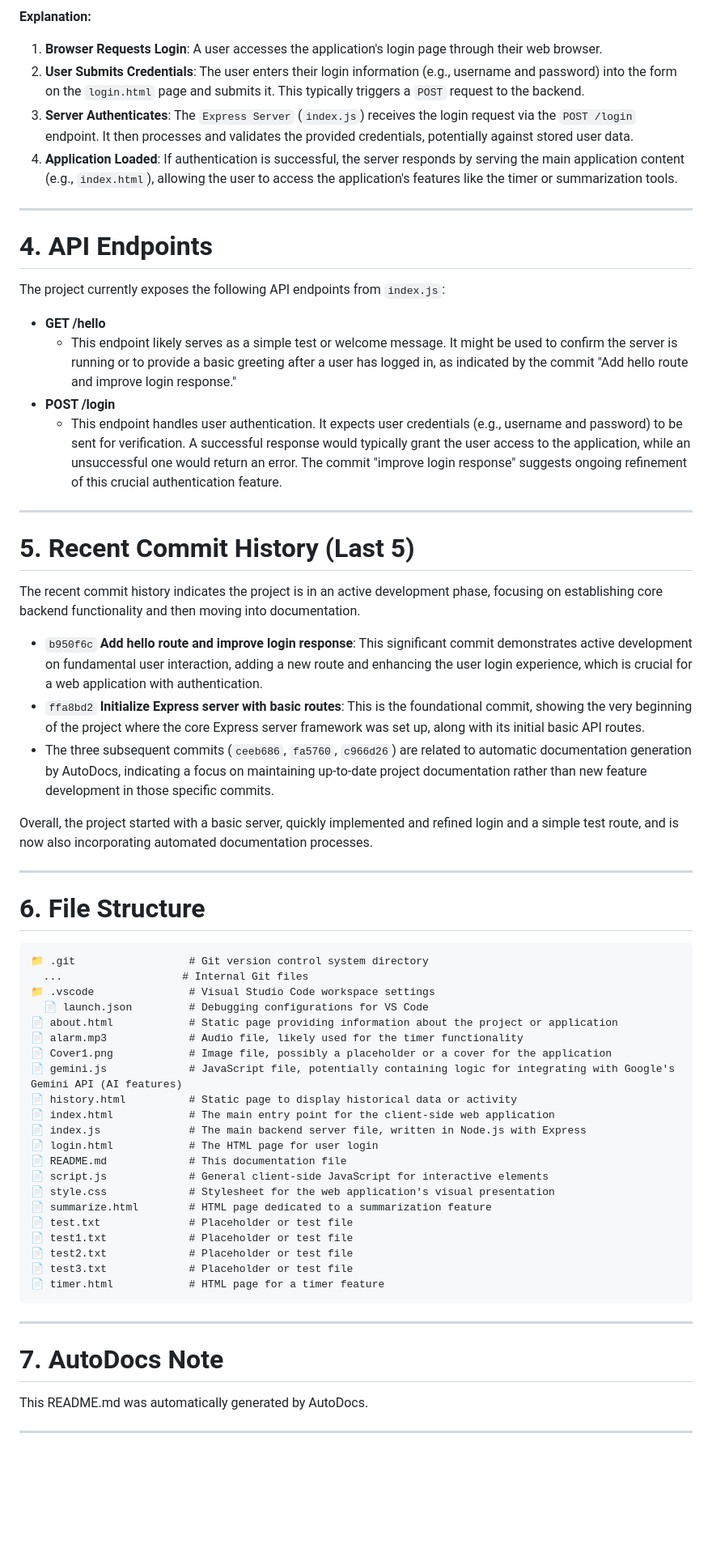
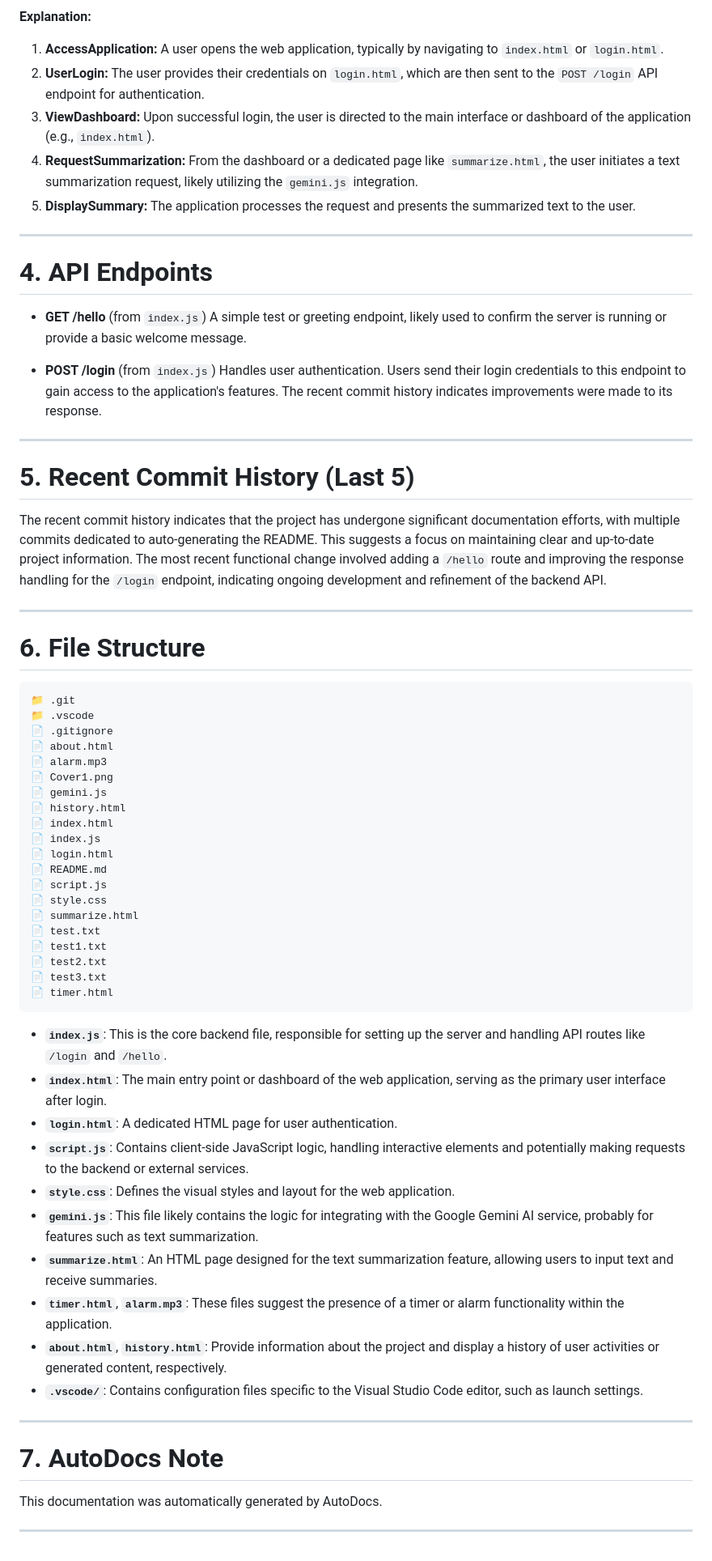
Before and after one commit to yogithasivakumar/FocusZen, a Markdown page: README.md, the part around the change printed below. Shown: that part at 81% size. Rendered like a GitHub page; blank space fills up the shorter version.

Commit message:
docs: auto-generate README using AutoDocs

````diff
--- a/README.md
+++ b/README.md
@@ -28,66 +27,70 @@ flowchart TD
 ```
 
 **Explanation:**
-1.  **Browser Requests Login**: A user accesses the application's login page through their web browser.
-2.  **User Submits Credentials**: The user enters their login information (e.g., username and password) into the form on the `login.html` page and submits it. This typically triggers a `POST` request to the backend.
-3.  **Server Authenticates**: The `Express Server` (`index.js`) receives the login request via the `POST /login` endpoint. It then processes and validates the provided credentials, potentially against stored user data.
-4.  **Application Loaded**: If authentication is successful, the server responds by serving the main application content (e.g., `index.html`), allowing the user to access the application's features like the timer or summarization tools.
+1.  **AccessApplication:** A user opens the web application, typically by navigating to `index.html` or `login.html`.
+2.  **UserLogin:** The user provides their credentials on `login.html`, which are then sent to the `POST /login` API endpoint for authentication.
+3.  **ViewDashboard:** Upon successful login, the user is directed to the main interface or dashboard of the application (e.g., `index.html`).
+4.  **RequestSummarization:** From the dashboard or a dedicated page like `summarize.html`, the user initiates a text summarization request, likely utilizing the `gemini.js` integration.
+5.  **DisplaySummary:** The application processes the request and presents the summarized text to the user.
 
 ---
 
 # 4. API Endpoints
 
-The project currently exposes the following API endpoints from `index.js`:
+*   **GET /hello** (from `index.js`)
+    A simple test or greeting endpoint, likely used to confirm the server is running or provide a basic welcome message.
 
-*   **GET /hello**
-    *   This endpoint likely serves as a simple test or welcome message. It might be used to confirm the server is running or to provide a basic greeting after a user has logged in, as indicated by the commit "Add hello route and improve login response."
-*   **POST /login**
-    *   This endpoint handles user authentication. It expects user credentials (e.g., username and password) to be sent for verification. A successful response would typically grant the user access to the application, while an unsuccessful one would return an error. The commit "improve login response" suggests ongoing refinement of this crucial authentication feature.
+*   **POST /login** (from `index.js`)
+    Handles user authentication. Users send their login credentials to this endpoint to gain access to the application's features. The recent commit history indicates improvements were made to its response.
 
 ---
 
 # 5. Recent Commit History (Last 5)
 
-The recent commit history indicates the project is in an active development phase, focusing on establishing core backend functionality and then moving into documentation.
-
-*   `b950f6c` **Add hello route and improve login response**: This significant commit demonstrates active development on fundamental user interaction, adding a new route and enhancing the user login experience, which is crucial for a web application with authentication.
-*   `ffa8bd2` **Initialize Express server with basic routes**: This is the foundational commit, showing the very beginning of the project where the core Express server framework was set up, along with its initial basic API routes.
-*   The three subsequent commits (`ceeb686`, `fa5760`, `c966d26`) are related to automatic documentation generation by AutoDocs, indicating a focus on maintaining up-to-date project documentation rather than new feature development in those specific commits.
-
-Overall, the project started with a basic server, quickly implemented and refined login and a simple test route, and is now also incorporating automated documentation processes.
+The recent commit history indicates that the project has undergone significant documentation efforts, with multiple commits dedicated to auto-generating the README. This suggests a focus on maintaining clear and up-to-date project information. The most recent functional change involved adding a `/hello` route and improving the response handling for the `/login` endpoint, indicating ongoing development and refinement of the backend API.
 
 ---
 
 # 6. File Structure
 
 ```
-📁 .git                  # Git version control system directory
-  ...                   # Internal Git files
-📁 .vscode               # Visual Studio Code workspace settings
-  📄 launch.json         # Debugging configurations for VS Code
-📄 about.html            # Static page providing information about the project or application
-📄 alarm.mp3             # Audio file, likely used for the timer functionality
-📄 Cover1.png            # Image file, possibly a placeholder or a cover for the application
-📄 gemini.js             # JavaScript file, potentially containing logic for integrating with Google's Gemini API (AI features)
-📄 history.html          # Static page to display historical data or activity
-📄 index.html            # The main entry point for the client-side web application
-📄 index.js              # The main backend server file, written in Node.js with Express
-📄 login.html            # The HTML page for user login
-📄 README.md             # This documentation file
-📄 script.js             # General client-side JavaScript for interactive elements
-📄 style.css             # Stylesheet for the web application's visual presentation
-📄 summarize.html        # HTML page dedicated to a summarization feature
-📄 test.txt              # Placeholder or test file
-📄 test1.txt             # Placeholder or test file
-📄 test2.txt             # Placeholder or test file
-📄 test3.txt             # Placeholder or test file
-📄 timer.html            # HTML page for a timer feature
+📁 .git
+📁 .vscode
+📄 .gitignore
+📄 about.html
+📄 alarm.mp3
+📄 Cover1.png
+📄 gemini.js
+📄 history.html
+📄 index.html
+📄 index.js
+📄 login.html
+📄 README.md
+📄 script.js
+📄 style.css
+📄 summarize.html
+📄 test.txt
+📄 test1.txt
+📄 test2.txt
+📄 test3.txt
+📄 timer.html
 ```
+
+*   **`index.js`**: This is the core backend file, responsible for setting up the server and handling API routes like `/login` and `/hello`.
+*   **`index.html`**: The main entry point or dashboard of the web application, serving as the primary user interface after login.
+*   **`login.html`**: A dedicated HTML page for user authentication.
+*   **`script.js`**: Contains client-side JavaScript logic, handling interactive elements and potentially making requests to the backend or external services.
+*   **`style.css`**: Defines the visual styles and layout for the web application.
+*   **`gemini.js`**: This file likely contains the logic for integrating with the Google Gemini AI service, probably for features such as text summarization.
+*   **`summarize.html`**: An HTML page designed for the text summarization feature, allowing users to input text and receive summaries.
+*   **`timer.html`**, **`alarm.mp3`**: These files suggest the presence of a timer or alarm functionality within the application.
+*   **`about.html`**, **`history.html`**: Provide information about the project and display a history of user activities or generated content, respectively.
+*   **`.vscode/`**: Contains configuration files specific to the Visual Studio Code editor, such as launch settings.
 
 ---
 
 # 7. AutoDocs Note
 
-This README.md was automatically generated by AutoDocs.
+This documentation was automatically generated by AutoDocs.
 
 ---
````
Also changed, not shown: other parts of README.md (+7 -8 lines).
